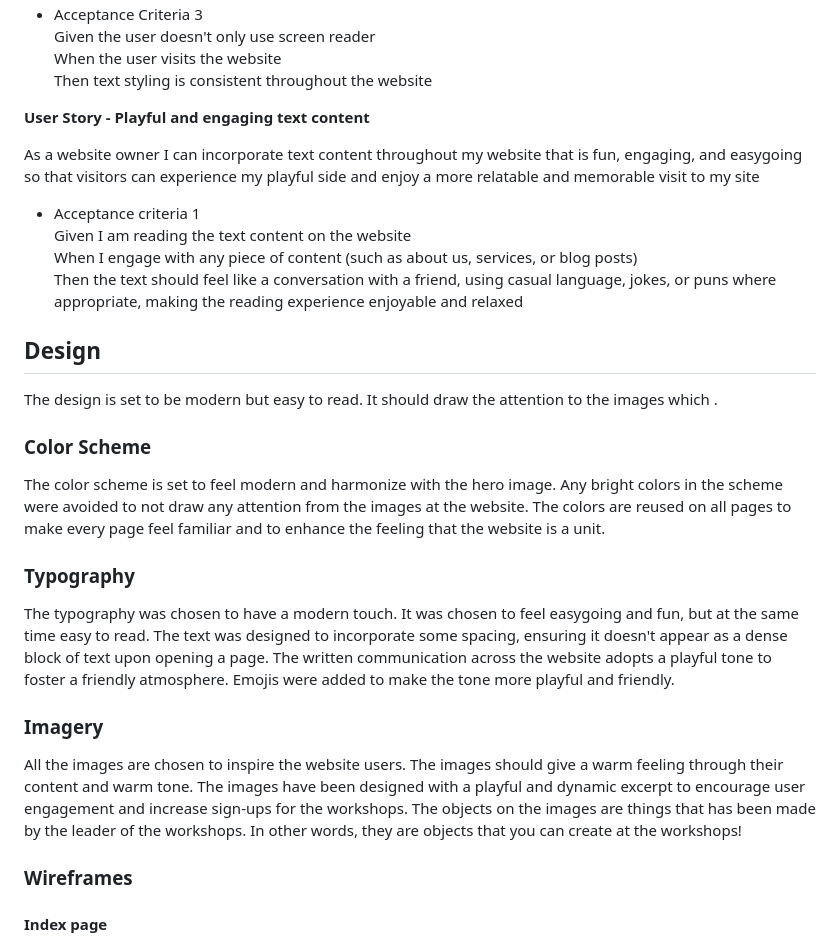
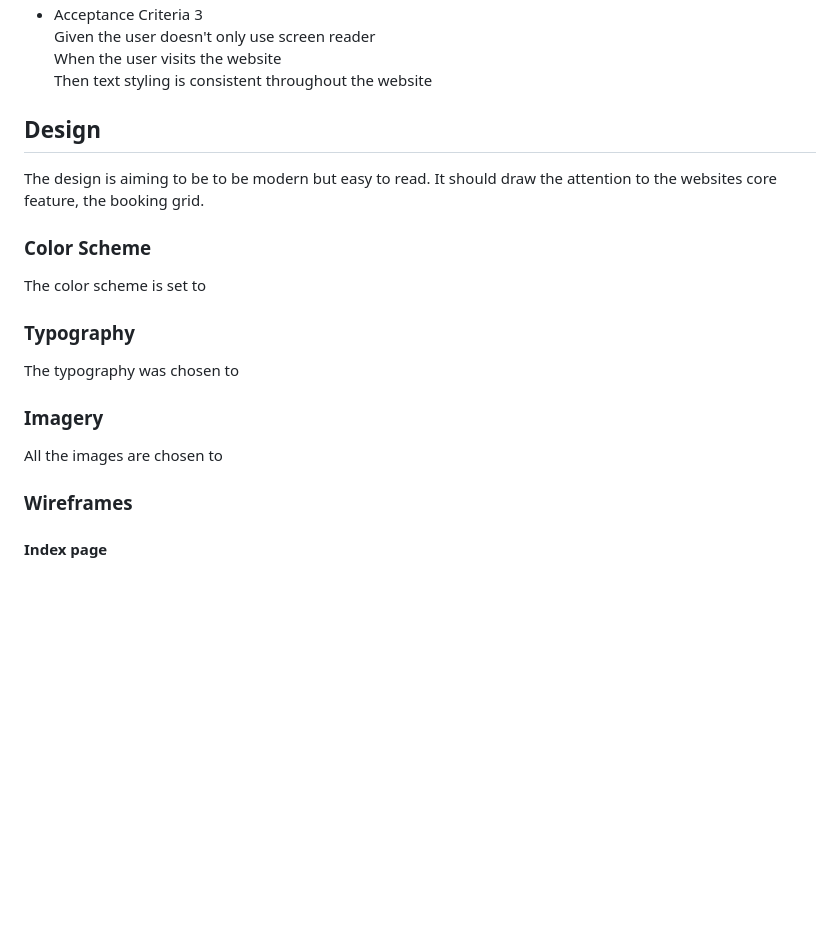
Before and after one commit to l3wk3m/studio-booker, a Markdown page: README.md, the part around the change printed below. GitHub-like rendering; blank space fills up the shorter version.

```diff
--- a/README.md
+++ b/README.md
@@ -339,30 +327,22 @@ Given the user doesn't only use screen reader
 When the user visits the website
 Then text styling is consistent throughout the website
 
-**User Story - Playful and engaging text content**
-
-As a website owner I can incorporate text content throughout my website that is fun, engaging, and easygoing so that visitors can experience my playful side and enjoy a more relatable and memorable visit to my site
-
-- Acceptance criteria 1
-Given I am reading the text content on the website
-When I engage with any piece of content (such as about us, services, or blog posts)
-Then the text should feel like a conversation with a friend, using casual language, jokes, or puns where appropriate, making the reading experience enjoyable and relaxed
 
 ## Design
 
-The design is set to be modern but easy to read. It should draw the attention to the images which .
+The design is aiming to be to be modern but easy to read. It should draw the attention to the websites core feature, the booking grid.
 
 ### Color Scheme
 
-The color scheme is set to feel modern and harmonize with the hero image. Any bright colors in the scheme were avoided to not draw any attention from the images at the website. The colors are reused on all pages to make every page feel familiar and to enhance the feeling that the website is a unit.
+The color scheme is set to
 
 ### Typography
 
-The typography was chosen to have a modern touch. It was chosen to feel easygoing and fun, but at the same time easy to read. The text was designed to incorporate some spacing, ensuring it doesn't appear as a dense block of text upon opening a page. The written communication across the website adopts a playful tone to foster a friendly atmosphere. Emojis were added to make the tone more playful and friendly.
+The typography was chosen to
 
 ### Imagery
 
-All the images are chosen to inspire the website users. The images should give a warm feeling through their content and warm tone. The images have been designed with a playful and dynamic excerpt to encourage user engagement and increase sign-ups for the workshops. The objects on the images are things that has been made by the leader of the workshops. In other words, they are objects that you can create at the workshops!
+All the images are chosen to
 
 ### Wireframes
 
```
Also changed, not shown: other parts of README.md (+13 -25 lines).
